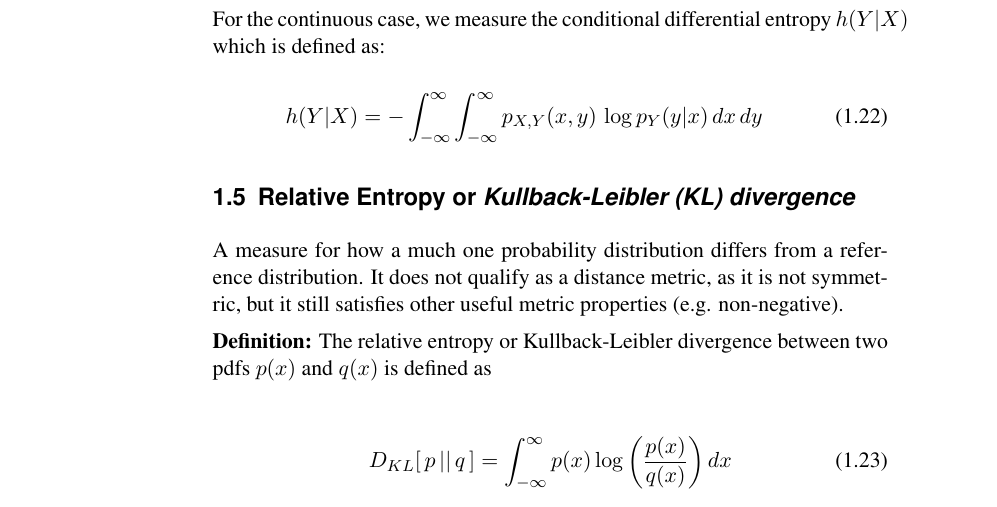
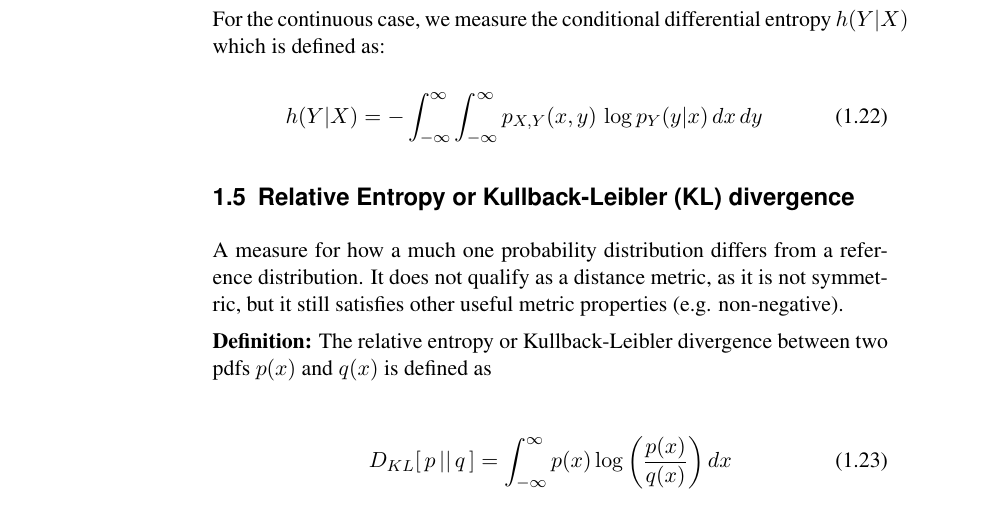
Before and after one commit to kashefy/mi2notes, a LaTeX document (notes/05_infomax/tutorial.notes.tex, which reads notes/05_infomax/1_infomax.tex): part of page 6 of 16, cut so that both start at the same text. Compiled offline with pdfLaTeX.

Commit message:
no formatting of section names

```diff
--- a/notes/05_infomax/1_infomax.tex
+++ b/notes/05_infomax/1_infomax.tex
@@ -242,7 +242,7 @@ h(Y|X) = -\int_{-\infty}^{\infty} \int_{-\infty}^{\infty} p_{X,Y}(x,y)\,\log  p_
 \label{eq:diffentropycondcontinuous}
 \end{equation}
 
-\subsection{Relative Entropy or \emph{Kullback-Leibler (KL) divergence}}
+\subsection{Relative Entropy or Kullback-Leibler (KL) divergence}
 
 A measure for how a much one probability distribution differs from a reference distribution.
 It does not qualify as a distance metric, as it is not symmetric, but it still satisfies other useful metric properties (e.g. non-negative).
```
